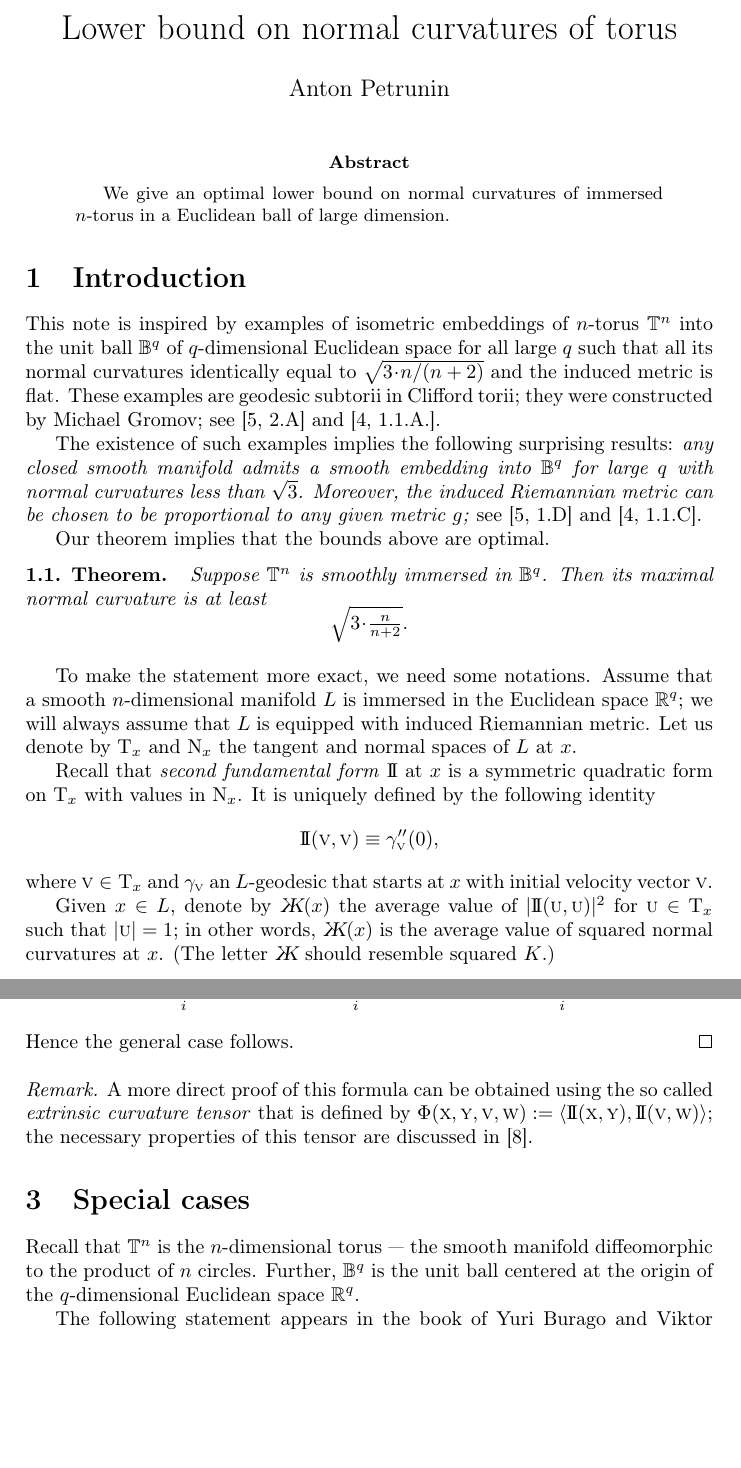
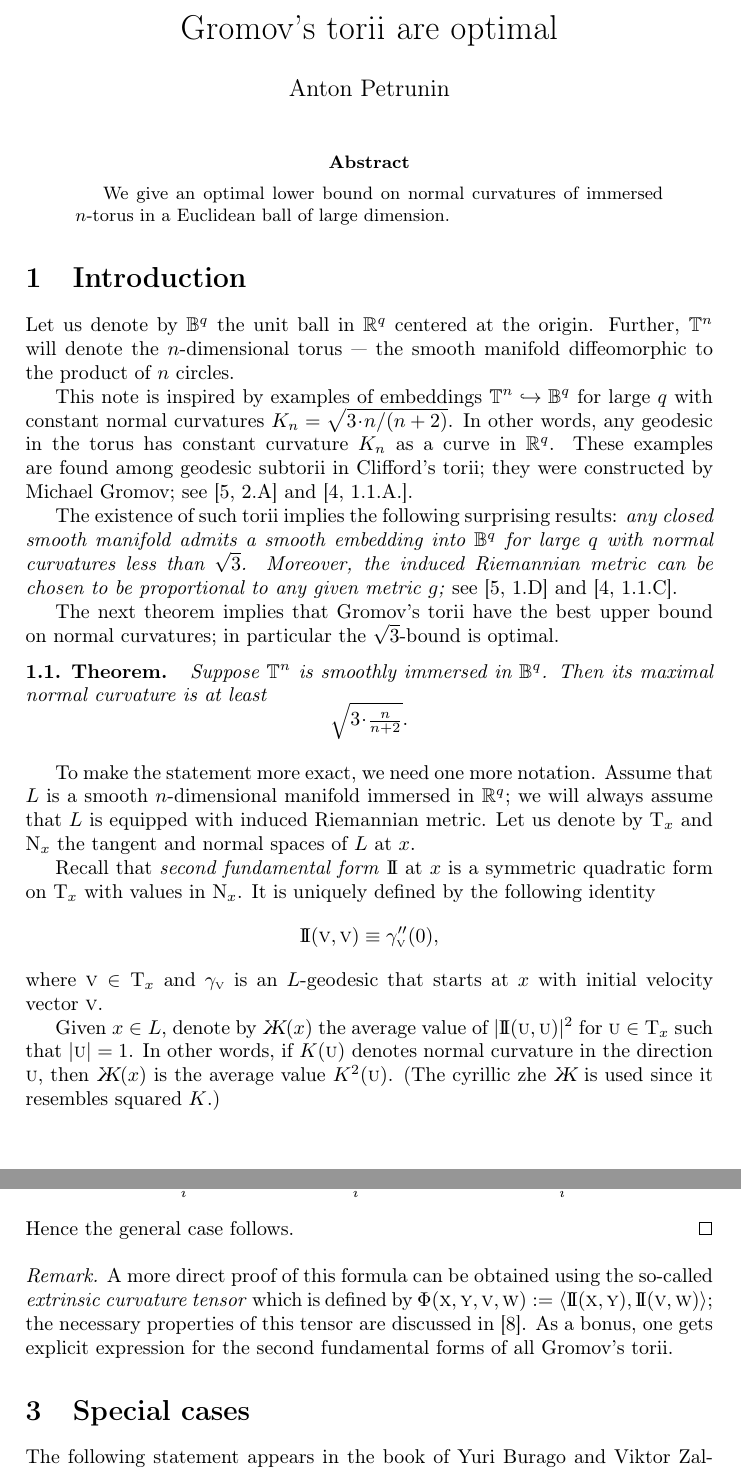
Before and after one commit to anton-petrunin/twist, a LaTeX paper (twisting.tex): two parts of pages 1 and 3 of 6, joined at a grey line, cut at the place of the change, the shorter picture padded with empty space. The pictures show the PDF file twisting.pdf that the author committed with the source.

Commit message:
почти закончена

```diff
--- a/twisting.tex
+++ b/twisting.tex
@@ -8,8 +8,8 @@
 %\usepackage[notref,notcite,color]{showkeys}
 
 
-\def\thetitle{Twistings}
-\def\theauthors{}
+\def\thetitle{Gromov's torii are optimal}
+\def\theauthors{Anton Petrunin}
 
 \hypersetup{colorlinks=true,
 citecolor=black,
@@ -37,4 +37,3 @@ pdfauthor={\theauthors}
 %\pagestyle{empty}\renewcommand\includegraphics[2][{}]{}
 
 
-\title{Lower bound on normal curvatures of torus}
@@ -48,16 +50,20 @@ We give an optimal lower bound on normal curvatures of immersed $n$-torus in a E
 
 \section{Introduction}
 
-This note is inspired by examples of isometric embeddings of $n$-torus $\TT^n$ into the unit ball $\BB^q$ of $q$-dimensional Euclidean space for all large $q$ such that all its normal curvatures identically equal to $\sqrt{3\cdot n/(n+2)}$ and the induced metric is flat.
-These examples are geodesic subtorii in  Clifford torii;
+Let us denote by $\BB^q$ the unit ball in $\RR^q$ centered at the origin.
+Further, $\TT^n$ will denote the $n$-dimensional torus --- the smooth manifold diffeomorphic to the product of $n$ circles.
+
+This note is inspired by examples of embeddings $\TT^n\hookrightarrow\BB^q$ for large $q$ with constant normal curvatures $K_n=\sqrt{3\cdot n/(n+2)}$.
+In other words, any geodesic in the torus has constant curvature $K_n$ as a curve in $\RR^q$.
+These examples are found among geodesic subtorii in Clifford's torii;
 they were constructed by Michael Gromov; see \cite[2.A]{gromov3} and \cite[1.1.A.]{gromov2}.
 
-The existence of such examples implies the following surprising results:
+The existence of such torii implies the following surprising results:
 \textit{any closed smooth manifold admits a smooth embedding into $\BB^q$ for large $q$ with normal curvatures less than $\sqrt{3}$.}
 \textit{Moreover, the induced Riemannian metric can be chosen to be proportional to any given metric $g$;}
 see \cite[1.D]{gromov3} and \cite[1.1.C]{gromov2}.
 
-Our theorem implies that the bounds above are optimal.
+The next theorem implies that Gromov's torii have the best upper bound on normal curvatures; in particular the $\sqrt3$-bound is optimal.
 
 \begin{thm}{Theorem}
 \label{thm:main}
@@ -66,5 +72,4 @@ Then its maximal normal curvature is at least
 \[\sqrt{3\cdot \tfrac{n}{n+2}}.\]
 \end{thm}
 
-To make the statement more exact, we need some notations.
-Assume that a smooth $n$-dimensional manifold $L$ is immersed in the Euclidean space $\RR^q$;
+To make the statement more exact, we need one more notation.
@@ -81,5 +87,7 @@ denote by $\zh(x)$ the average value of $|\II(\vec u,\vec u)|^2$ for $\vec u\in\
-in other words, $\zh(x)$ is the average value of squared normal curvatures at $x$.
-(The letter $\zh$ should resemble squared $K$.)
+denote by $\zh(x)$ the average value of $|\II(\vec u,\vec u)|^2$ for $\vec u\in\T_x$ such that $|\vec u|=1$.
+In other words, if $K(\vec u)$ denotes normal curvature in the direction $\vec u$, then
+$\zh(x)$ is the average value $K^2(\vec u)$.
+(The cyrillic zhe $\zh$ is used since it resembles squared $K$.)
 
 \begin{thm}{Theorem}
 Suppose $\TT^n$ is smoothly immersed in $\BB^q$.
@@ -150,8 +158,8 @@ n\cdot (n+2)\cdot\zh
 =
 3\cdot \sum_i k_i^2+2\cdot \sum_{i<j} k_i\cdot k_j.
 \]
-The last identity follows since $\zh$ is the average value of $\left(\sum_i k_i\cdot x_i^2\right)^2$ on the unit sphere $\SSS^{n-1}\subset\RR^n$;
-here $(x_1,\dots,x_n)$ are the standard coordinates in $\RR^n$.
+The last identity follows since $\zh$ is the average value of $\left(\sum_i k_i\cdot x_i^2\right)^2$ on the unit sphere $\SSS^{n-1}\subset\RR^n=\T_p$;
+here $(x_1,\dots,x_n)$ are the standard coordinates in~$\RR^n$.
 One has to take into account that the following functions have unit average values:
 $\tfrac13\cdot n\cdot (n+2)\cdot x_i^4$ and $n\cdot (n+2)\cdot x_i^2\cdot x_j^2$ for $i\ne j$.
 
@@ -180,14 +188,12 @@ Hence the general case follows.
 \qeds
 
 \parit{Remark.}
-A more direct proof of this formula can be obtained using the so called \emph{extrinsic curvature tensor} that is defined by
+A more direct proof of this formula can be obtained using the so-called \emph{extrinsic curvature tensor} which is defined by
 $\Phi(\vec x,\vec y,\vec v,\vec w)\df\langle\II(\vec x,\vec y),\II(\vec v,\vec w)\rangle$;
 the necessary properties of this tensor are discussed in \cite{petrunin}.
+As a bonus, one gets explicit expression for the second fundamental forms of all Gromov's torii.
 
 \section{Special cases}
-
-Recall that $\TT^n$ is the $n$-dimensional torus --- the smooth manifold diffeomorphic to the product of $n$ circles.
-Further, $\BB^q$ is the unit ball centered at the origin of the $q$-dimensional Euclidean space $\RR^q$.
 
 The following statement appears in the book of Yuri Burago and Viktor Zalgaller \cite[Theorem~28.2.5]{burago-zalgaller};
 it generalizes the result of István Fáry about average curvature of a curve in the unit ball \cite{fary,tabachnikov}, but the proof is essentially the same.
```
Also changed, not shown: twisting.pdf, twisting.tex (31 more changed lines).
